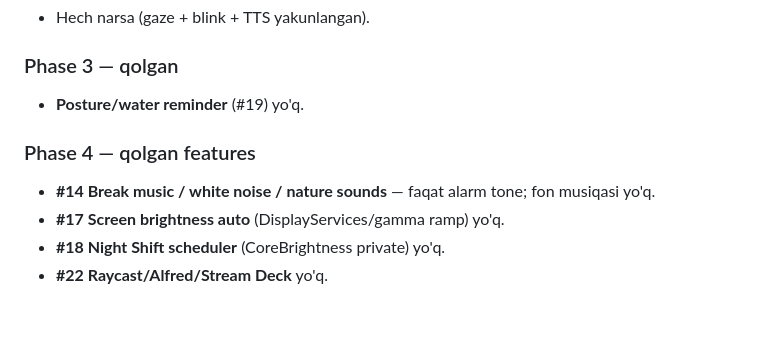
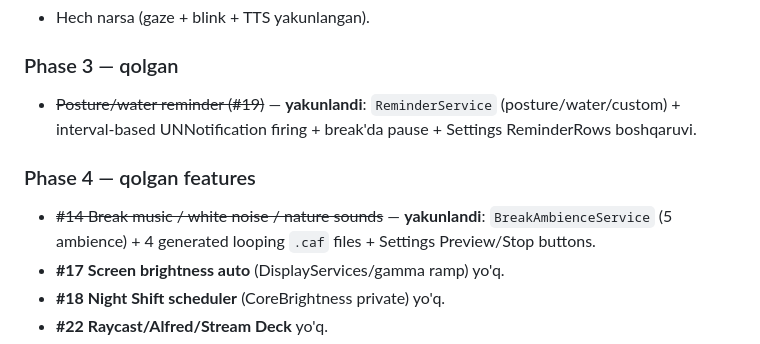
Before and after one commit to bakhod1r/sharingan, a Markdown page: HISOBOT.md, the part around the change. Drawn GitHub-style; blank space fills up the shorter version.

Commit message:
docs: update HISOBOT.md — reminders + ambience done

```diff
--- a/HISOBOT.md
+++ b/HISOBOT.md
@@ -157,10 +157,10 @@ d34dcf7 feat: Blink MVP — pomodoro + floating timer + NL parser + hotkeys
 - Hech narsa (gaze + blink + TTS yakunlangan).
 
 ### Phase 3 — qolgan
-- **Posture/water reminder** (#19) yo'q.
+- ~~Posture/water reminder (#19)~~ — **yakunlandi**: `ReminderService` (posture/water/custom) + interval-based UNNotification firing + break'da pause + Settings ReminderRows boshqaruvi.
 
 ### Phase 4 — qolgan features
-- **#14 Break music / white noise / nature sounds** — faqat alarm tone; fon musiqasi yo'q.
+- ~~#14 Break music / white noise / nature sounds~~ — **yakunlandi**: `BreakAmbienceService` (5 ambience) + 4 generated looping `.caf` files + Settings Preview/Stop buttons.
 - **#17 Screen brightness auto** (DisplayServices/gamma ramp) yo'q.
 - **#18 Night Shift scheduler** (CoreBrightness private) yo'q.
 - **#22 Raycast/Alfred/Stream Deck** yo'q.
```
